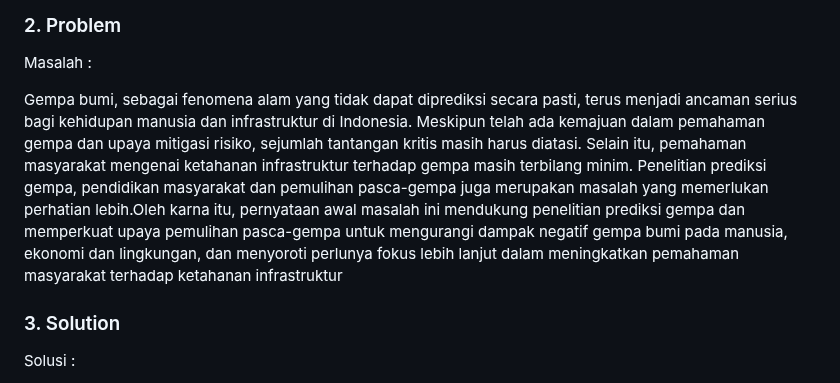
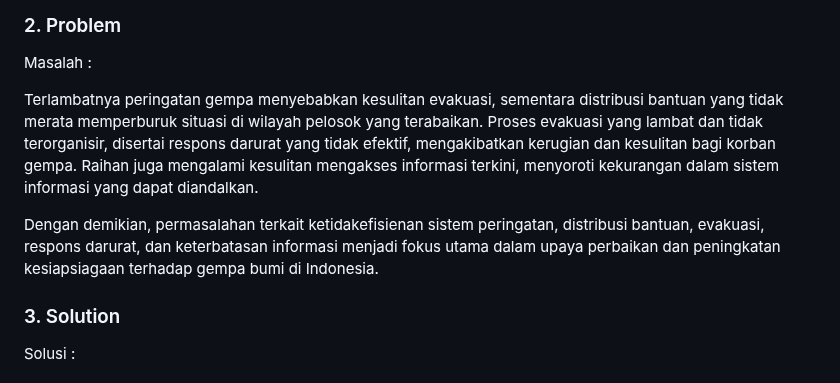
Before and after one commit to Watashiell/AAI, a Markdown page: README.md, the part around the change. Drawn GitHub-style.

```diff
--- a/README.md
+++ b/README.md
@@ -54,7 +54,9 @@ Tema : Siaga Gempa Bumi
 ### 2. Problem
 Masalah :
 
-Gempa bumi, sebagai fenomena alam yang tidak dapat diprediksi secara pasti, terus menjadi ancaman serius bagi kehidupan manusia dan infrastruktur di Indonesia. Meskipun telah ada kemajuan dalam pemahaman gempa dan upaya mitigasi risiko, sejumlah tantangan kritis masih harus diatasi. Selain itu, pemahaman masyarakat mengenai ketahanan infrastruktur terhadap gempa masih terbilang minim. Penelitian prediksi gempa, pendidikan masyarakat dan pemulihan pasca-gempa juga merupakan masalah yang memerlukan perhatian lebih.Oleh karna itu, pernyataan awal masalah ini mendukung penelitian prediksi gempa dan memperkuat upaya pemulihan pasca-gempa untuk mengurangi dampak negatif gempa bumi pada manusia, ekonomi dan lingkungan, dan menyoroti perlunya fokus lebih lanjut dalam meningkatkan pemahaman masyarakat  terhadap ketahanan infrastruktur
+Terlambatnya peringatan gempa menyebabkan kesulitan evakuasi, sementara distribusi bantuan yang tidak merata memperburuk situasi di wilayah pelosok yang terabaikan. Proses evakuasi yang lambat dan tidak terorganisir, disertai respons darurat yang tidak efektif, mengakibatkan kerugian dan kesulitan bagi korban gempa. Raihan juga mengalami kesulitan mengakses informasi terkini, menyoroti kekurangan dalam sistem informasi yang dapat diandalkan.
+
+Dengan demikian, permasalahan terkait ketidakefisienan sistem peringatan, distribusi bantuan, evakuasi, respons darurat, dan keterbatasan informasi menjadi fokus utama dalam upaya perbaikan dan peningkatan kesiapsiagaan terhadap gempa bumi di Indonesia.
 
 ### 3. Solution
 Solusi :
```
